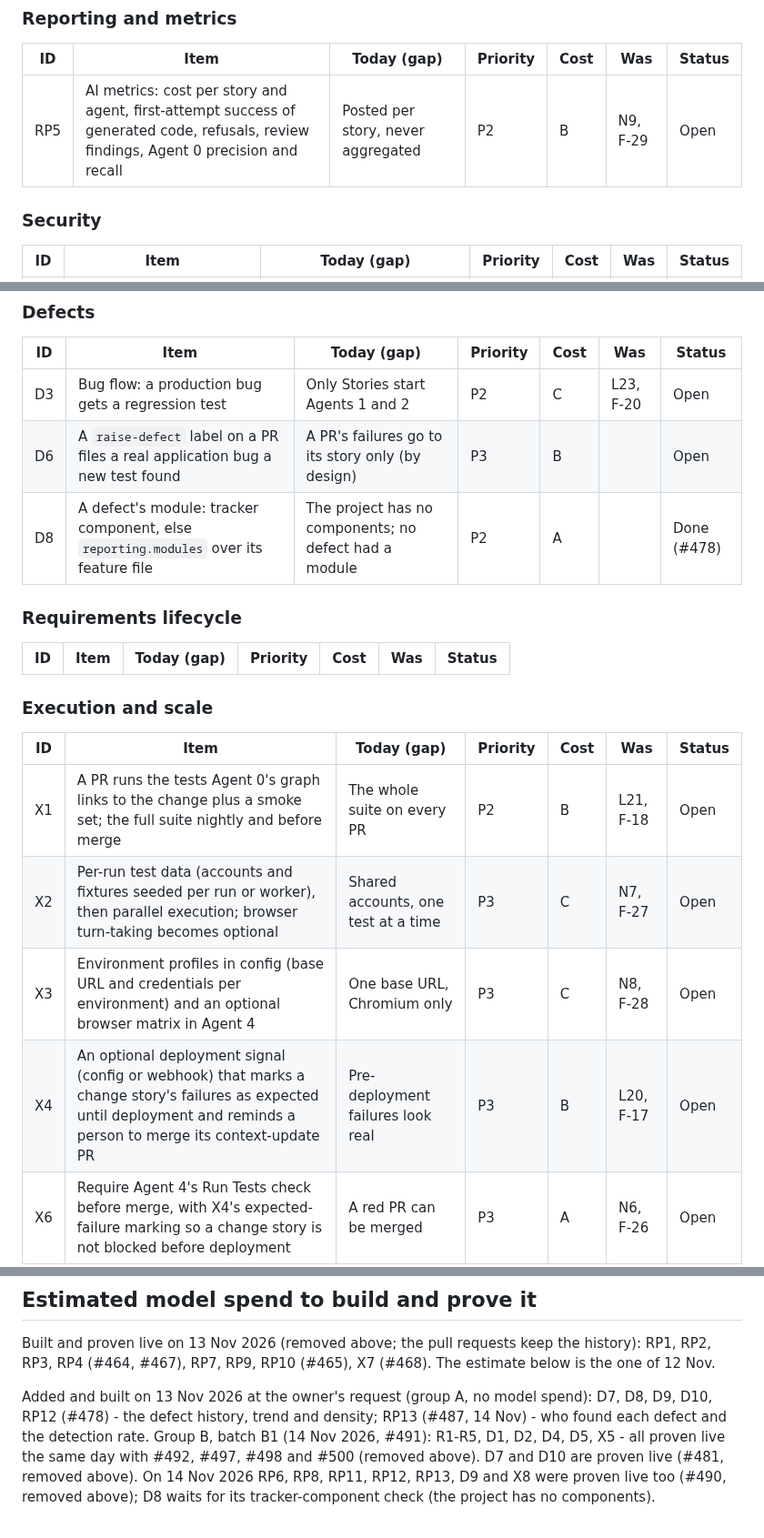
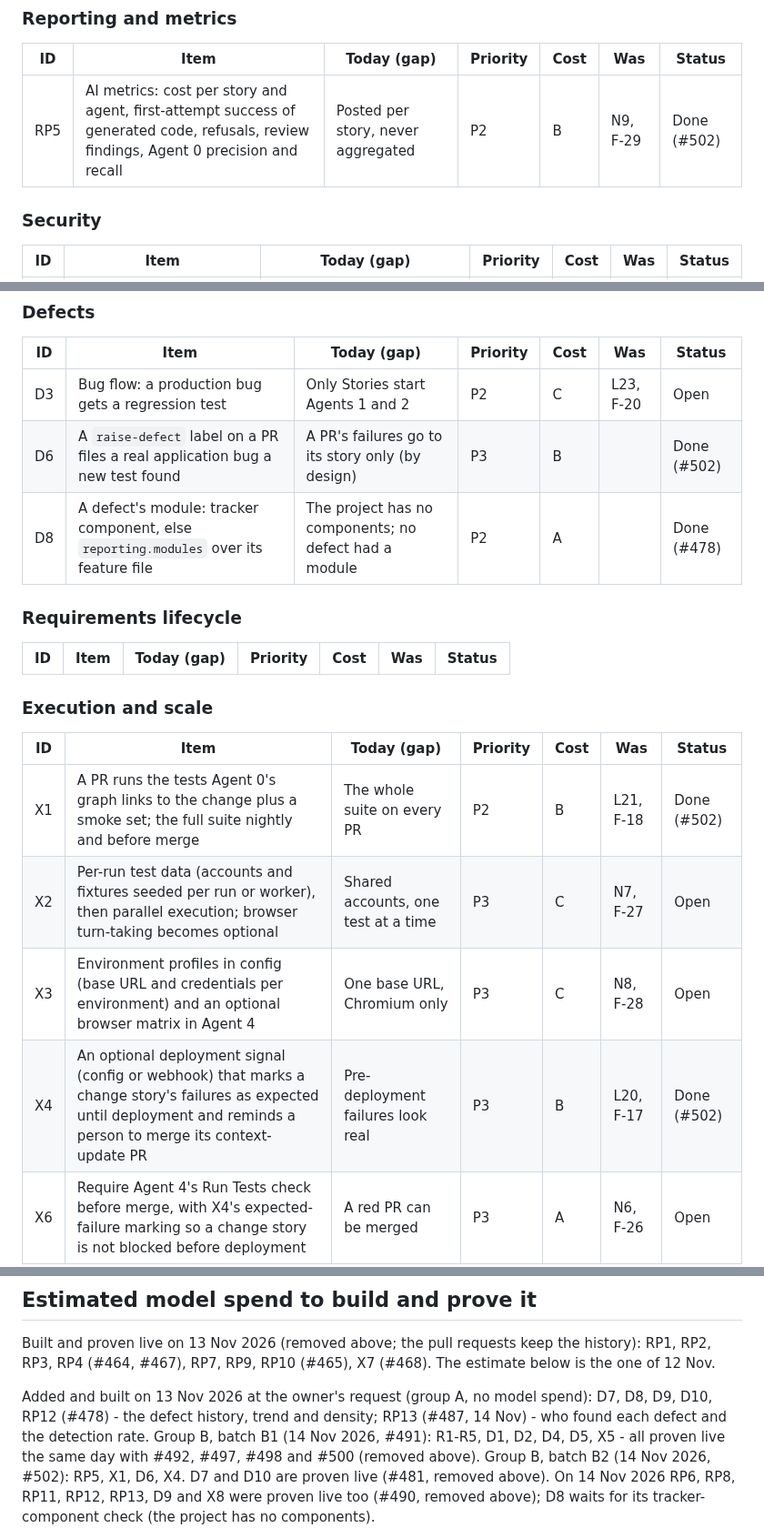
Before and after one commit to rajiniottesting-coder/multi-agent-test-automation, a Markdown page: docs/BACKLOG.md, 3 parts joined by grey strips. Shown at 91% size. Rendered like a GitHub page.

Commit message:
docs(backlog): Group B batch B2 built (#502) - RP5, X1, D6, X4
Co-Authored-By: Claude Opus 5.5 <noreply@anthropic.com>
Claude-Session: https://claude.ai/code/session_01Hdt9dfDxMqeMaCQAfeEppm

```diff
--- a/docs/BACKLOG.md
+++ b/docs/BACKLOG.md
@@ -27,7 +27,7 @@ before a real project; P2 and P3 before a wider rollout.
 
 | ID | Item | Today (gap) | Priority | Cost | Was | Status |
 |---|---|---|---|---|---|---|
-| RP5 | AI metrics: cost per story and agent, first-attempt success of generated code, refusals, review findings, Agent 0 precision and recall | Posted per story, never aggregated | P2 | B | N9, F-29 | Open |
+| RP5 | AI metrics: cost per story and agent, first-attempt success of generated code, refusals, review findings, Agent 0 precision and recall | Posted per story, never aggregated | P2 | B | N9, F-29 | Done (#502) |
 
 ### Security
 
@@ -40,7 +40,7 @@ before a real project; P2 and P3 before a wider rollout.
 | ID | Item | Today (gap) | Priority | Cost | Was | Status |
 |---|---|---|---|---|---|---|
 | D3 | Bug flow: a production bug gets a regression test | Only Stories start Agents 1 and 2 | P2 | C | L23, F-20 | Open |
-| D6 | A `raise-defect` label on a PR files a real application bug a new test found | A PR's failures go to its story only (by design) | P3 | B | | Open |
+| D6 | A `raise-defect` label on a PR files a real application bug a new test found | A PR's failures go to its story only (by design) | P3 | B | | Done (#502) |
 | D8 | A defect's module: tracker component, else `reporting.modules` over its feature file | The project has no components; no defect had a module | P2 | A | | Done (#478) |
 
 ### Requirements lifecycle
@@ -52,10 +52,10 @@ before a real project; P2 and P3 before a wider rollout.
 
 | ID | Item | Today (gap) | Priority | Cost | Was | Status |
 |---|---|---|---|---|---|---|
-| X1 | A PR runs the tests Agent 0's graph links to the change plus a smoke set; the full suite nightly and before merge | The whole suite on every PR | P2 | B | L21, F-18 | Open |
+| X1 | A PR runs the tests Agent 0's graph links to the change plus a smoke set; the full suite nightly and before merge | The whole suite on every PR | P2 | B | L21, F-18 | Done (#502) |
 | X2 | Per-run test data (accounts and fixtures seeded per run or worker), then parallel execution; browser turn-taking becomes optional | Shared accounts, one test at a time | P3 | C | N7, F-27 | Open |
 | X3 | Environment profiles in config (base URL and credentials per environment) and an optional browser matrix in Agent 4 | One base URL, Chromium only | P3 | C | N8, F-28 | Open |
-| X4 | An optional deployment signal (config or webhook) that marks a change story's failures as expected until deployment and reminds a person to merge its context-update PR | Pre-deployment failures look real | P3 | B | L20, F-17 | Open |
+| X4 | An optional deployment signal (config or webhook) that marks a change story's failures as expected until deployment and reminds a person to merge its context-update PR | Pre-deployment failures look real | P3 | B | L20, F-17 | Done (#502) |
 | X6 | Require Agent 4's Run Tests check before merge, with X4's expected-failure marking so a change story is not blocked before deployment | A red PR can be merged | P3 | A | N6, F-26 | Open |
 
 ### Operations
@@ -102,6 +102,7 @@ spend): D7, D8, D9, D10, RP12 (#478) - the defect history, trend and density;
 RP13 (#487, 14 Nov) - who found each defect and the detection rate.
 Group B, batch B1 (14 Nov 2026, #491): R1-R5, D1, D2, D4, D5, X5 - all
 proven live the same day with #492, #497, #498 and #500 (removed above).
+Group B, batch B2 (14 Nov 2026, #502): RP5, X1, D6, X4.
 D7 and D10 are proven live (#481, removed above). On 14 Nov 2026 RP6, RP8,
 RP11, RP12, RP13, D9 and X8 were proven live too (#490, removed above); D8
 waits for its tracker-component check (the project has no components).
```
